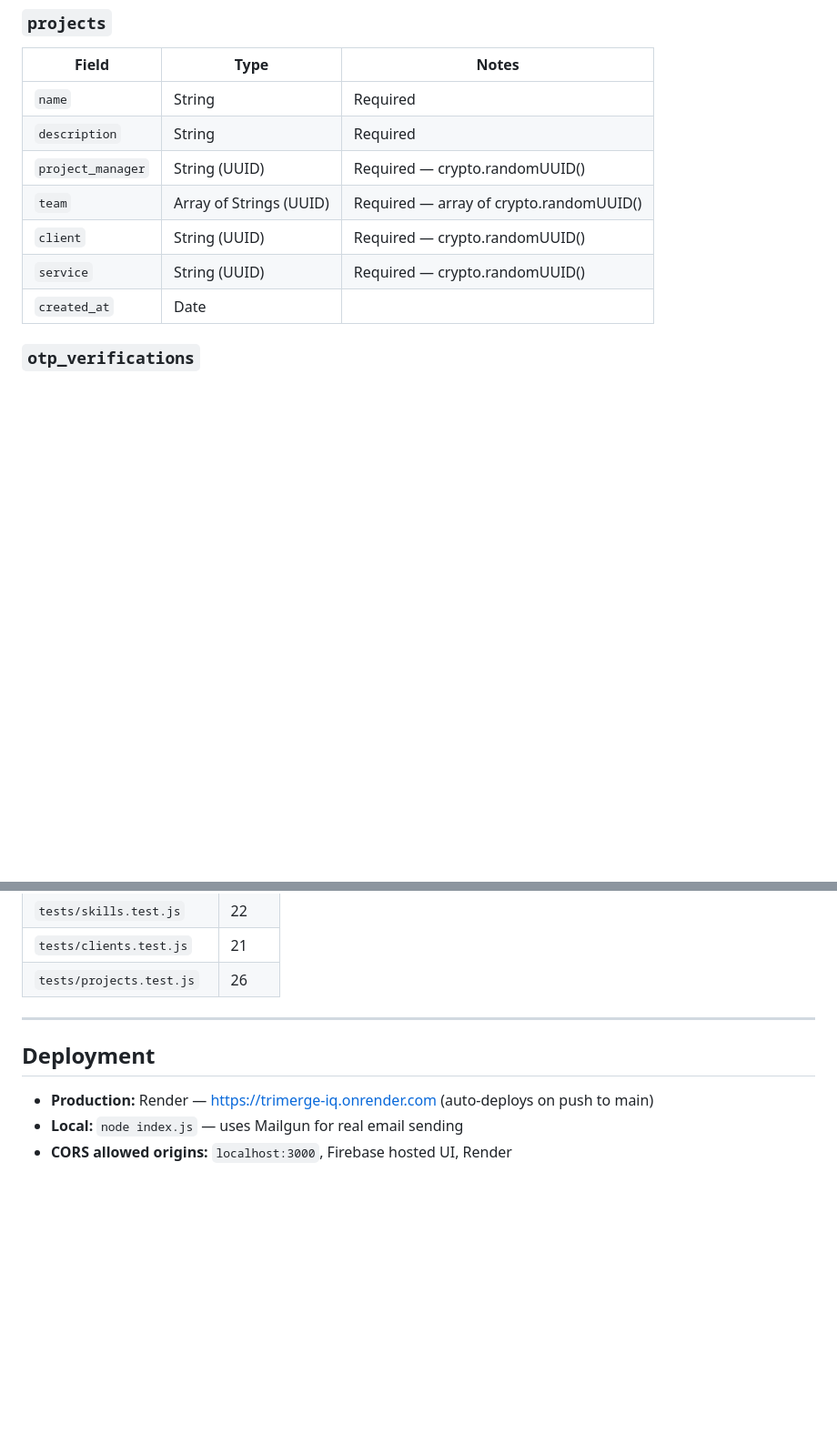
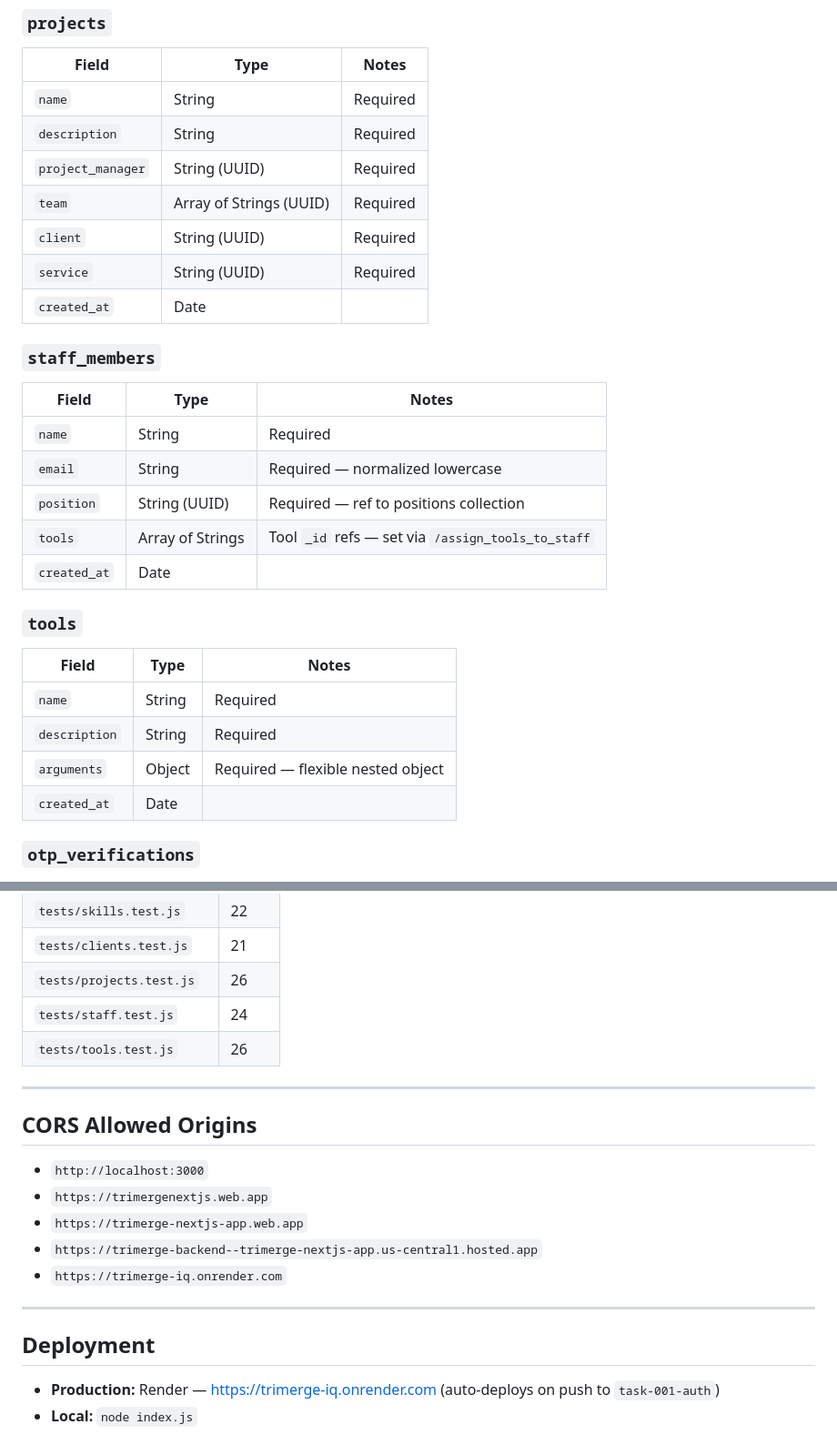
Before and after one commit to TriMergeTech/trimerge-iq, a Markdown page: README.md, 2 parts joined by grey strips. Shown at 91% size. Rendered like a GitHub page; blank space fills up the shorter version.

```diff
--- a/README.md
+++ b/README.md
@@ -339,10 +348,27 @@ Response `201`: returns the created document with `_id`.
 |---|---|---|
 | `name` | String | Required |
 | `description` | String | Required |
-| `project_manager` | String (UUID) | Required — crypto.randomUUID() |
-| `team` | Array of Strings (UUID) | Required — array of crypto.randomUUID() |
-| `client` | String (UUID) | Required — crypto.randomUUID() |
-| `service` | String (UUID) | Required — crypto.randomUUID() |
+| `project_manager` | String (UUID) | Required |
+| `team` | Array of Strings (UUID) | Required |
+| `client` | String (UUID) | Required |
+| `service` | String (UUID) | Required |
+| `created_at` | Date | |
+
+### `staff_members`
+| Field | Type | Notes |
+|---|---|---|
+| `name` | String | Required |
+| `email` | String | Required — normalized lowercase |
+| `position` | String (UUID) | Required — ref to positions collection |
+| `tools` | Array of Strings | Tool `_id` refs — set via `/assign_tools_to_staff` |
+| `created_at` | Date | |
+
+### `tools`
+| Field | Type | Notes |
+|---|---|---|
+| `name` | String | Required |
+| `description` | String | Required |
+| `arguments` | Object | Required — flexible nested object |
 | `created_at` | Date | |
 
 ### `otp_verifications`
@@ -380,10 +408,20 @@ npm test
 | `tests/skills.test.js` | 22 |
 | `tests/clients.test.js` | 21 |
 | `tests/projects.test.js` | 26 |
+| `tests/staff.test.js` | 24 |
+| `tests/tools.test.js` | 26 |
+
+---
+
+## CORS Allowed Origins
+- `http://localhost:3000`
+- `https://trimergenextjs.web.app`
+- `https://trimerge-nextjs-app.web.app`
+- `https://trimerge-backend--trimerge-nextjs-app.us-central1.hosted.app`
+- `https://trimerge-iq.onrender.com`
 
 ---
 
 ## Deployment
-- **Production:** Render — https://trimerge-iq.onrender.com (auto-deploys on push to main)
-- **Local:** `node index.js` — uses Mailgun for real email sending
-- **CORS allowed origins:** `localhost:3000`, Firebase hosted UI, Render
+- **Production:** Render — https://trimerge-iq.onrender.com (auto-deploys on push to `task-001-auth`)
+- **Local:** `node index.js`
```
Also changed, not shown: other parts of README.md (+92 -81 lines).
